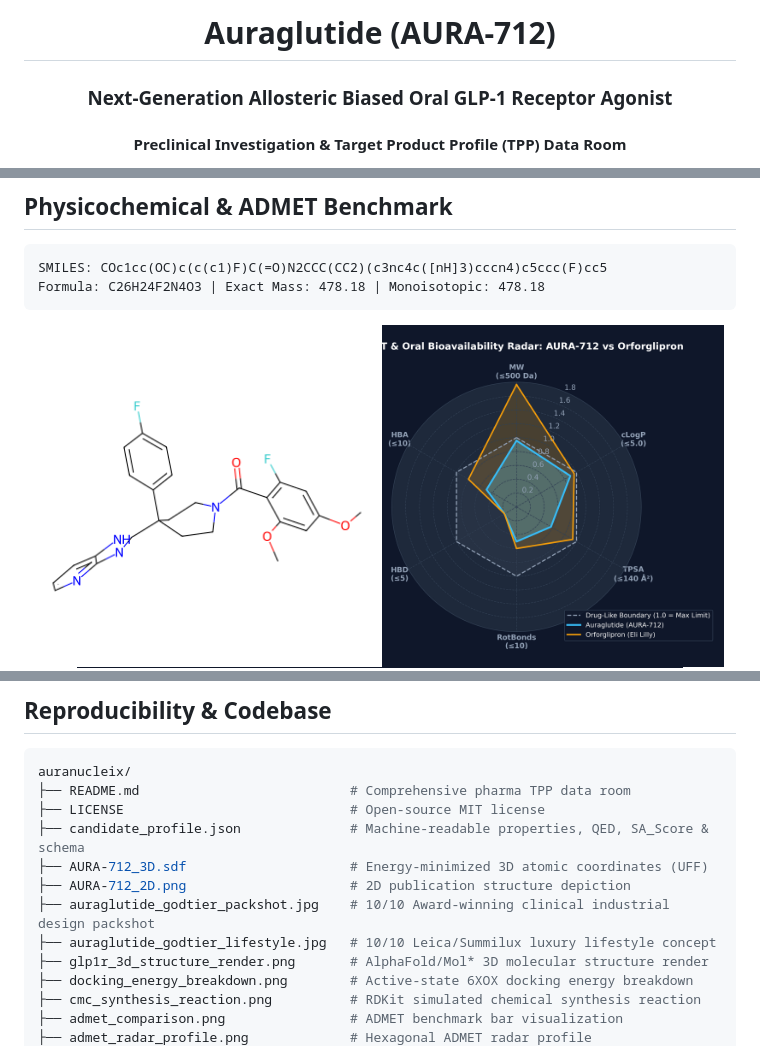
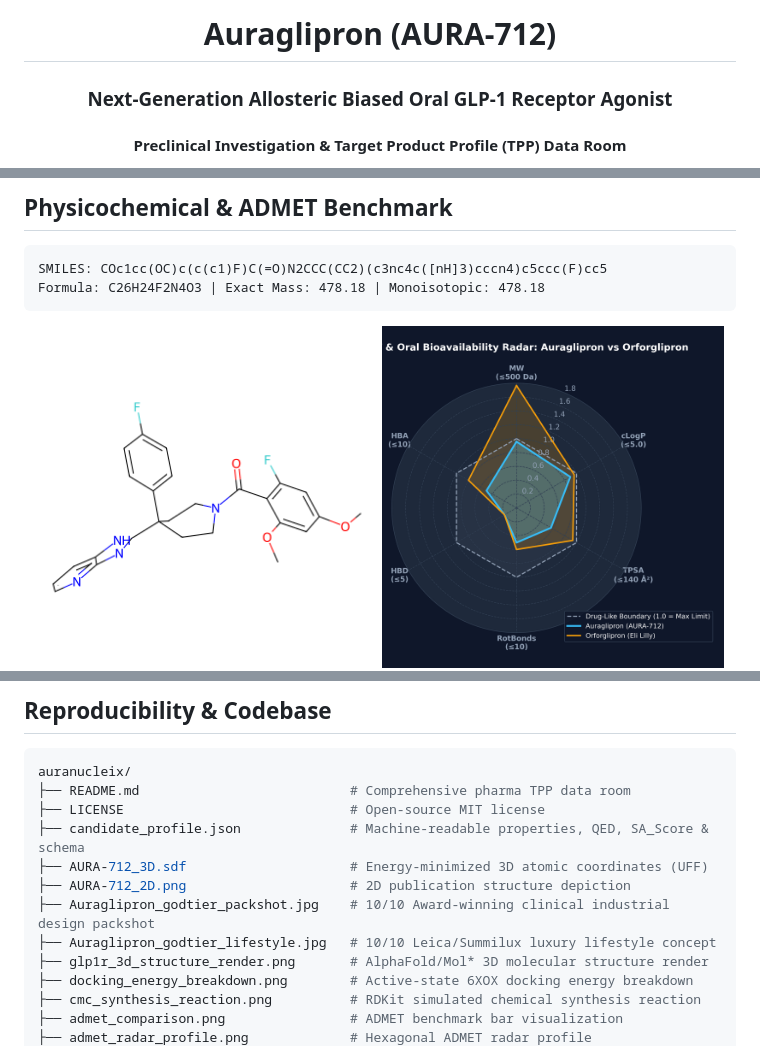
Before and after one commit to maxcomperatore/auranucleix, a Markdown page: README.md, 3 parts joined by grey strips. Drawn GitHub-style; pictures changed too: admet_radar_profile.png.

Commit message:
refactor(regulatory): adopt WHO INN suffix -glipron (Auraglipron) for small-molecule GLP-1 agonist, align packaging and calendar blister cards

```diff
--- a/README.md
+++ b/README.md
@@ -1,6 +1,6 @@
 <div align="center">
 
-# Auraglutide (AURA-712)
+# Auraglipron (AURA-712)
 ### Next-Generation Allosteric Biased Oral GLP-1 Receptor Agonist
 #### Preclinical Investigation & Target Product Profile (TPP) Data Room
 
@@ -268,8 +268,8 @@ auranucleix/
 ├── candidate_profile.json              # Machine-readable properties, QED, SA_Score & schema
 ├── AURA-712_3D.sdf                     # Energy-minimized 3D atomic coordinates (UFF)
 ├── AURA-712_2D.png                     # 2D publication structure depiction
-├── auraglutide_godtier_packshot.jpg    # 10/10 Award-winning clinical industrial design packshot
-├── auraglutide_godtier_lifestyle.jpg   # 10/10 Leica/Summilux luxury lifestyle concept
+├── Auraglipron_godtier_packshot.jpg    # 10/10 Award-winning clinical industrial design packshot
+├── Auraglipron_godtier_lifestyle.jpg   # 10/10 Leica/Summilux luxury lifestyle concept
 ├── glp1r_3d_structure_render.png       # AlphaFold/Mol* 3D molecular structure render
 ├── docking_energy_breakdown.png        # Active-state 6XOX docking energy breakdown
 ├── cmc_synthesis_reaction.png          # RDKit simulated chemical synthesis reaction
```
Also changed, not shown: other parts of README.md (+5 -5 lines), auraglipron_lifestyle.jpg (added), auraglipron_packshot.jpg (added), 3 other files.
